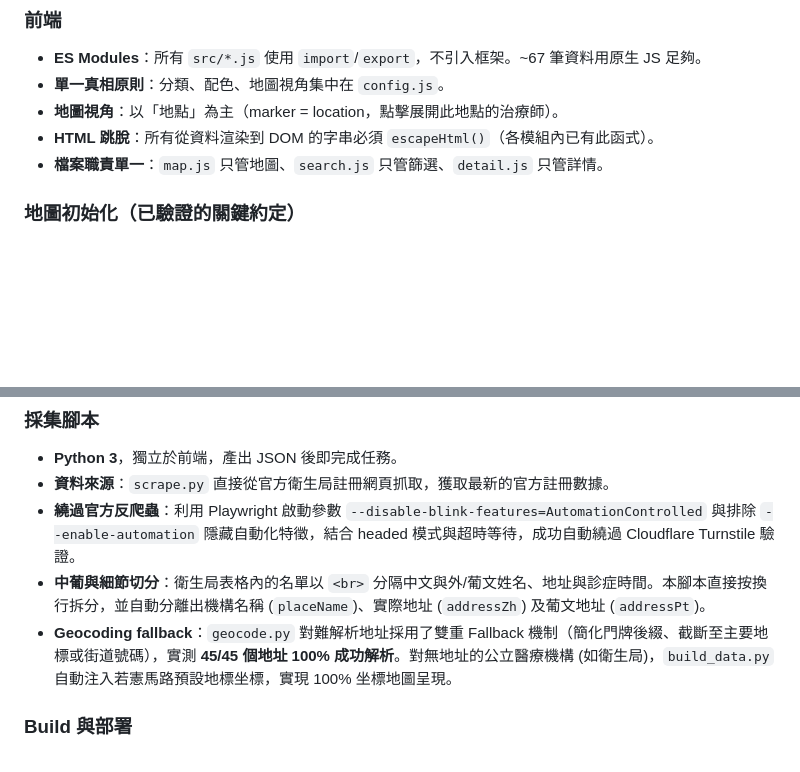
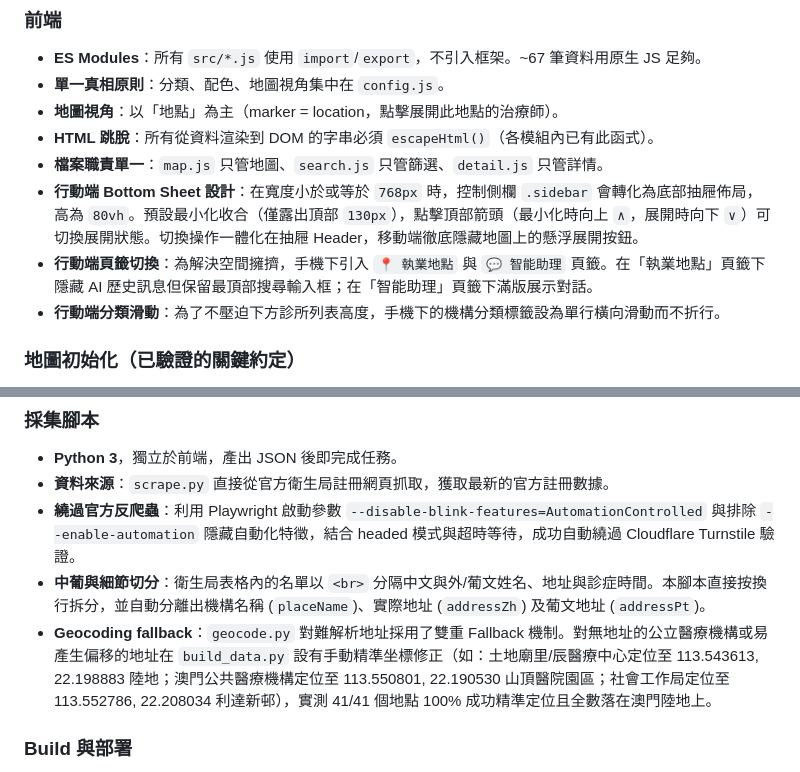
Before and after one commit to samulee003/macau-psychotherapist-map, a Markdown page: AGENTS.md, 2 parts joined by grey strips. Drawn GitHub-style; blank space fills up the shorter version.

```diff
--- a/AGENTS.md
+++ b/AGENTS.md
@@ -104,6 +104,9 @@ open scripts/preview.html        # 人工校驗座標
 - **地圖視角**：以「地點」為主（marker = location，點擊展開此地點的治療師）。
 - **HTML 跳脫**：所有從資料渲染到 DOM 的字串必須 `escapeHtml()`（各模組內已有此函式）。
 - **檔案職責單一**：`map.js` 只管地圖、`search.js` 只管篩選、`detail.js` 只管詳情。
+- **行動端 Bottom Sheet 設計**：在寬度小於或等於 `768px` 時，控制側欄 `.sidebar` 會轉化為底部抽屜佈局，高為 `80vh`。預設最小化收合（僅露出頂部 `130px`），點擊頂部箭頭（最小化時向上 `∧`，展開時向下 `∨`）可切換展開狀態。切換操作一體化在抽屜 Header，移動端徹底隱藏地圖上的懸浮展開按鈕。
+- **行動端頁籤切換**：為解決空間擁擠，手機下引入 `📍 執業地點` 與 `💬 智能助理` 頁籤。在「執業地點」頁籤下隱藏 AI 歷史訊息但保留最頂部搜尋輸入框；在「智能助理」頁籤下滿版展示對話。
+- **行動端分類滑動**：為了不壓迫下方診所列表高度，手機下的機構分類標籤設為單行橫向滑動而不折行。
 
 ### 地圖初始化（已驗證的關鍵約定）
 高德 JS API 偏好以**容器 id 字串**初始化，直接傳 DOM 元素會在內部偵測時報 `Map container div not exist`。`map.js` 的 `initMap()` 已處理：取 `container.id` 傳遞，並用 `requestAnimationFrame` 確保版面就緒。**勿改回傳 DOM 元素**。
@@ -113,7 +116,7 @@ open scripts/preview.html        # 人工校驗座標
 - **資料來源**：`scrape.py` 直接從官方衛生局註冊網頁抓取，獲取最新的官方註冊數據。
 - **繞過官方反爬蟲**：利用 Playwright 啟動參數 `--disable-blink-features=AutomationControlled` 與排除 `--enable-automation` 隱藏自動化特徵，結合 headed 模式與超時等待，成功自動繞過 Cloudflare Turnstile 驗證。
 - **中葡與細節切分**：衛生局表格內的名單以 `<br>` 分隔中文與外/葡文姓名、地址與診症時間。本腳本直接按換行拆分，並自動分離出機構名稱 (`placeName`)、實際地址 (`addressZh`) 及葡文地址 (`addressPt`)。
-- **Geocoding fallback**：`geocode.py` 對難解析地址採用了雙重 Fallback 機制（簡化門牌後綴、截斷至主要地標或街道號碼），實測 **45/45 個地址 100% 成功解析**。對無地址的公立醫療機構 (如衛生局)，`build_data.py` 自動注入若憲馬路預設地標坐標，實現 100% 坐標地圖呈現。
+- **Geocoding fallback**：`geocode.py` 對難解析地址採用了雙重 Fallback 機制。對無地址的公立醫療機構或易產生偏移的地址在 `build_data.py` 設有手動精準坐標修正（如：土地廟里/辰醫療中心定位至 113.543613, 22.198883 陸地；澳門公共醫療機構定位至 113.550801, 22.190530 山頂醫院園區；社會工作局定位至 113.552786, 22.208034 利達新邨），實測 41/41 個地點 100% 成功精準定位且全數落在澳門陸地上。
 
 ### Build 與部署
 - **data.json 打包**：Vite 預設只打包被 import 的資源，`data/data.json` 是 `fetch()` 動態載入的，**不會自動進 dist**。`vite.config.js` 用 `closeBundle` hook 在打包後 `cpSync('data','dist/data')` 修復此問題。修改 Vite 設定時勿移除此 hook。
```
Also changed, not shown: MEMORY.md (+13 -1 lines).
